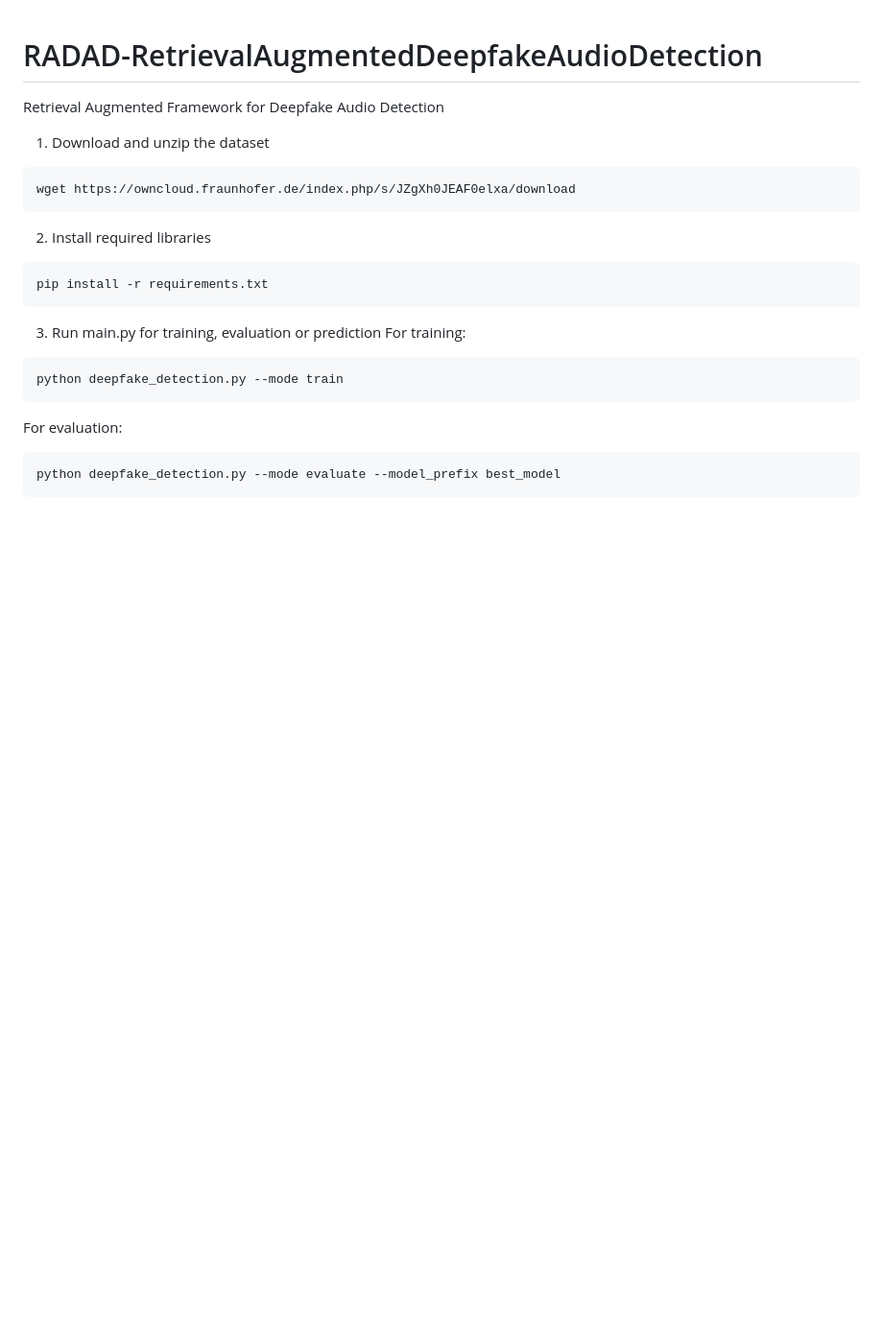
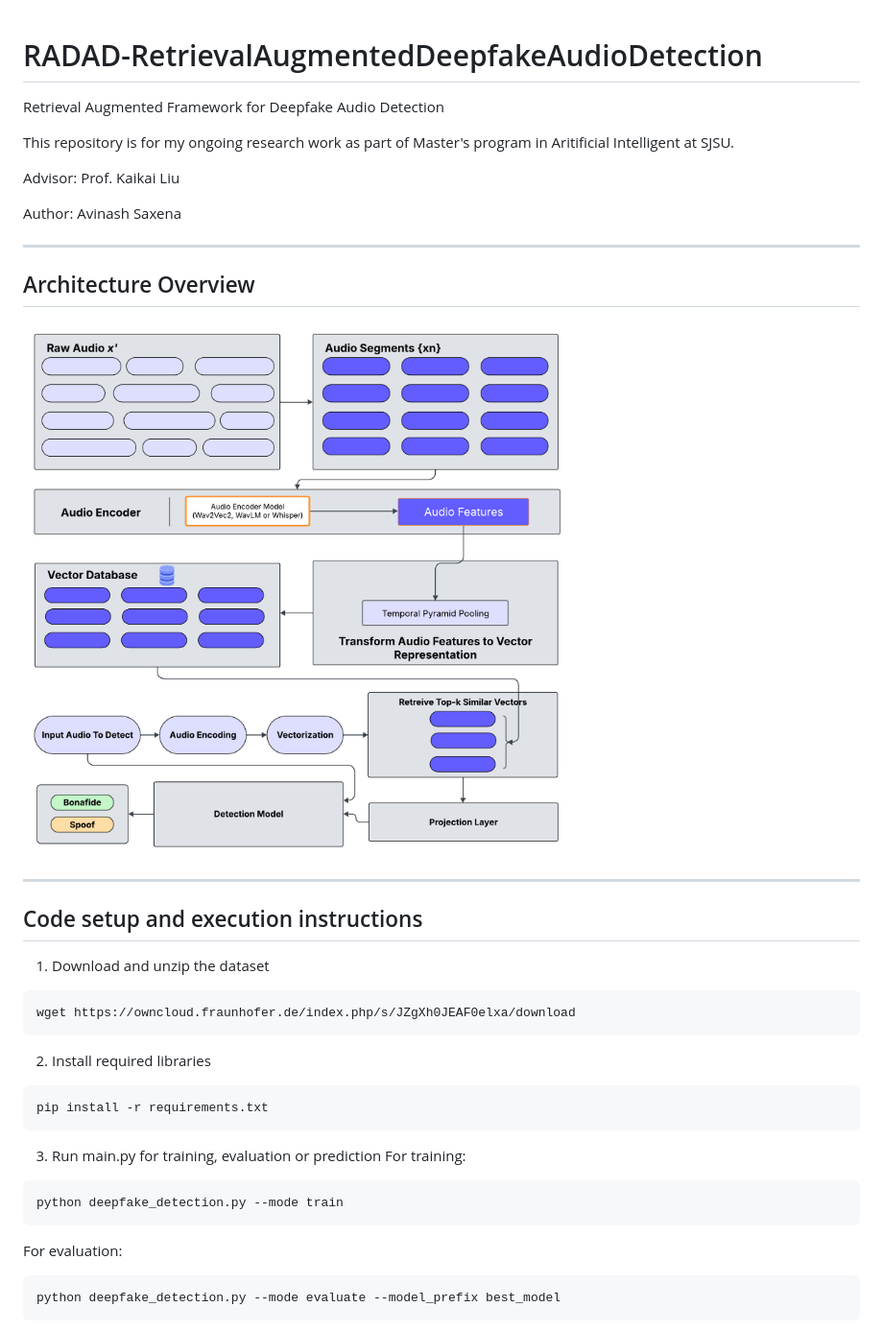
Before and after one commit to AvinashSaxena777/RADAD-RetrievalAugmentedDeepfakeAudioDetection, a Markdown page: README.md, the part around the change. Shown: that part at 96% size. Drawn GitHub-style; pictures changed too: resources/architecture.png (added); blank space fills up the shorter version.

````diff
--- a/README.md
+++ b/README.md
@@ -1,6 +1,20 @@
 # RADAD-RetrievalAugmentedDeepfakeAudioDetection
 Retrieval Augmented Framework for Deepfake Audio Detection
 
+This repository is for my ongoing research work as part of Master's program in Aritificial Intelligent at SJSU.
+
+Advisor: Prof. Kaikai Liu
+
+Author: Avinash Saxena
+
+---
+## Architecture Overview
+
+![alt text](resources/architecture.png)
+
+
+-----
+## Code setup and execution instructions
 
 1. Download and unzip the dataset
 ```
````
